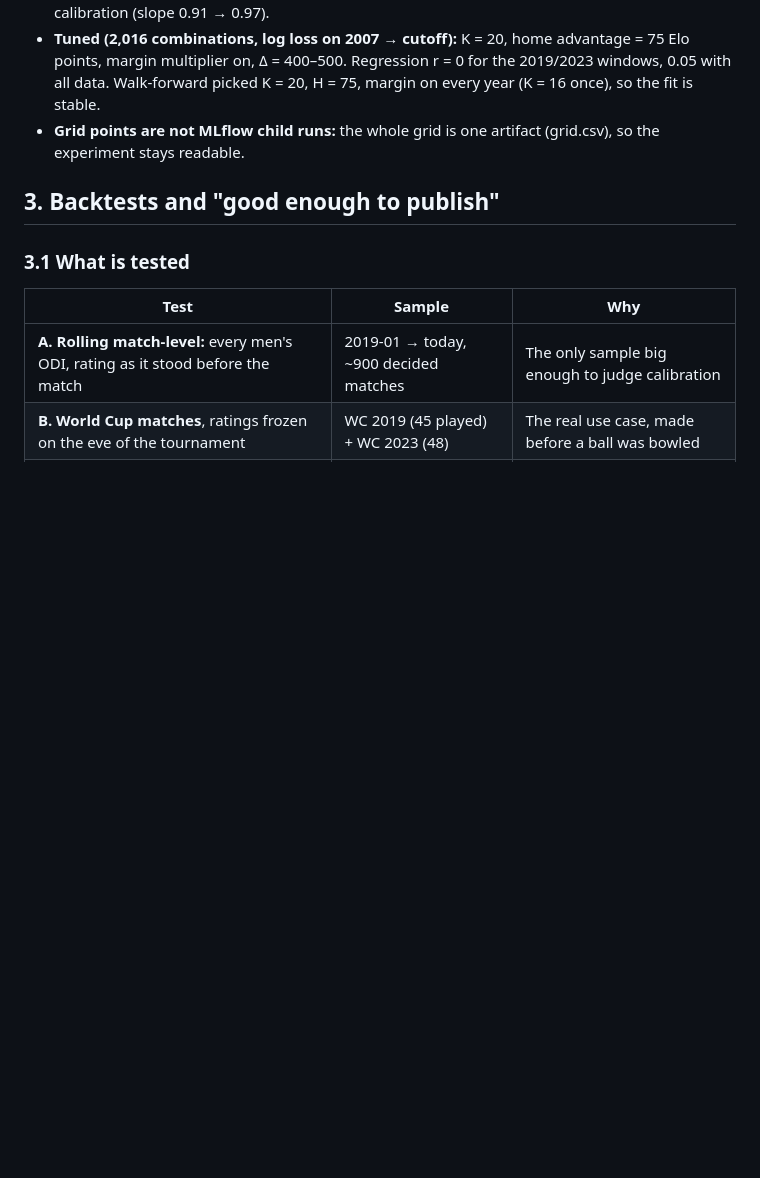
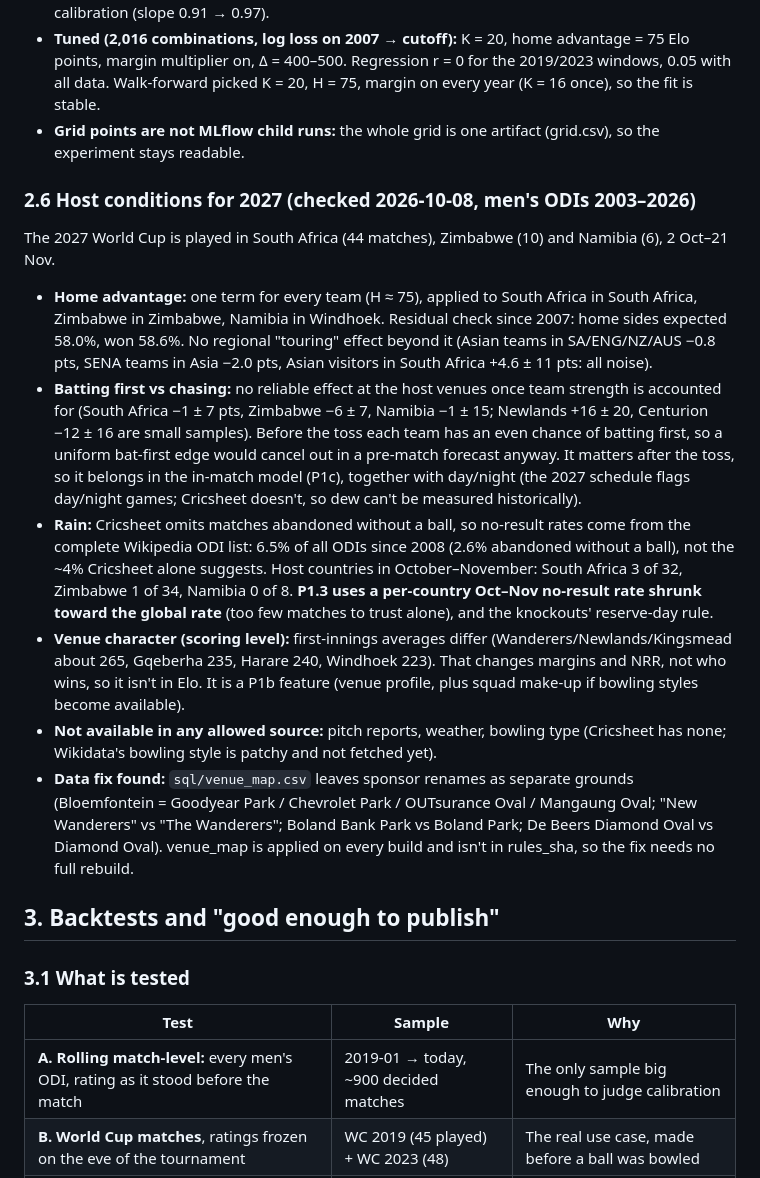
Before and after one commit to avpgithub-code/pandyahomelab, a Markdown page: cricstat/docs/P1-predictor-plan.md, the part around the change. Rendered like a GitHub page; blank space fills up the shorter version.

Commit message:
docs(cricstat): P1 host-conditions check for South Africa, Zimbabwe and Namibia
Co-Authored-By: Claude Opus 5.5 <noreply@anthropic.com>

```diff
--- a/cricstat/docs/P1-predictor-plan.md
+++ b/cricstat/docs/P1-predictor-plan.md
@@ -141,6 +141,33 @@ frame the ML and DL challengers will plug into later (§8). Decisions needed fro
   Walk-forward picked K = 20, H = 75, margin on every year (K = 16 once), so the fit is stable.
 - **Grid points are not MLflow child runs:** the whole grid is one artifact (grid.csv), so the
   experiment stays readable.
+
+### 2.6 Host conditions for 2027 (checked 2026-10-08, men's ODIs 2003–2026)
+The 2027 World Cup is played in South Africa (44 matches), Zimbabwe (10) and Namibia (6), 2 Oct–21 Nov.
+- **Home advantage:** one term for every team (H ≈ 75), applied to South Africa in South Africa, Zimbabwe
+  in Zimbabwe, Namibia in Windhoek. Residual check since 2007: home sides expected 58.0%, won 58.6%.
+  No regional "touring" effect beyond it (Asian teams in SA/ENG/NZ/AUS −0.8 pts, SENA teams in Asia
+  −2.0 pts, Asian visitors in South Africa +4.6 ± 11 pts: all noise).
+- **Batting first vs chasing:** no reliable effect at the host venues once team strength is accounted for
+  (South Africa −1 ± 7 pts, Zimbabwe −6 ± 7, Namibia −1 ± 15; Newlands +16 ± 20, Centurion −12 ± 16 are
+  small samples). Before the toss each team has an even chance of batting first, so a uniform
+  bat-first edge would cancel out in a pre-match forecast anyway. It matters after the toss, so it belongs
+  in the in-match model (P1c), together with day/night (the 2027 schedule flags day/night games;
+  Cricsheet doesn't, so dew can't be measured historically).
+- **Rain:** Cricsheet omits matches abandoned without a ball, so no-result rates come from the complete
+  Wikipedia ODI list: 6.5% of all ODIs since 2008 (2.6% abandoned without a ball), not the ~4%
+  Cricsheet alone suggests. Host countries in October–November: South Africa 3 of 32, Zimbabwe 1 of 34,
+  Namibia 0 of 8. **P1.3 uses a per-country Oct–Nov no-result rate shrunk toward the global rate**
+  (too few matches to trust alone), and the knockouts' reserve-day rule.
+- **Venue character (scoring level):** first-innings averages differ (Wanderers/Newlands/Kingsmead about
+  265, Gqeberha 235, Harare 240, Windhoek 223). That changes margins and NRR, not who wins, so it isn't
+  in Elo. It is a P1b feature (venue profile, plus squad make-up if bowling styles become available).
+- **Not available in any allowed source:** pitch reports, weather, bowling type (Cricsheet has none;
+  Wikidata's bowling style is patchy and not fetched yet).
+- **Data fix found:** `sql/venue_map.csv` leaves sponsor renames as separate grounds (Bloemfontein =
+  Goodyear Park / Chevrolet Park / OUTsurance Oval / Mangaung Oval; "New Wanderers" vs "The Wanderers";
+  Boland Bank Park vs Boland Park; De Beers Diamond Oval vs Diamond Oval). venue_map is applied on every
+  build and isn't in rules_sha, so the fix needs no full rebuild.
 
 ## 3. Backtests and "good enough to publish"
 ### 3.1 What is tested
```
